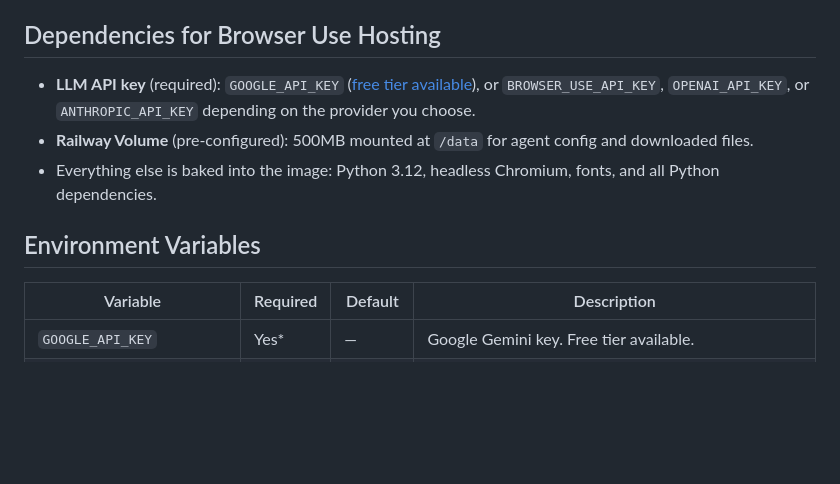
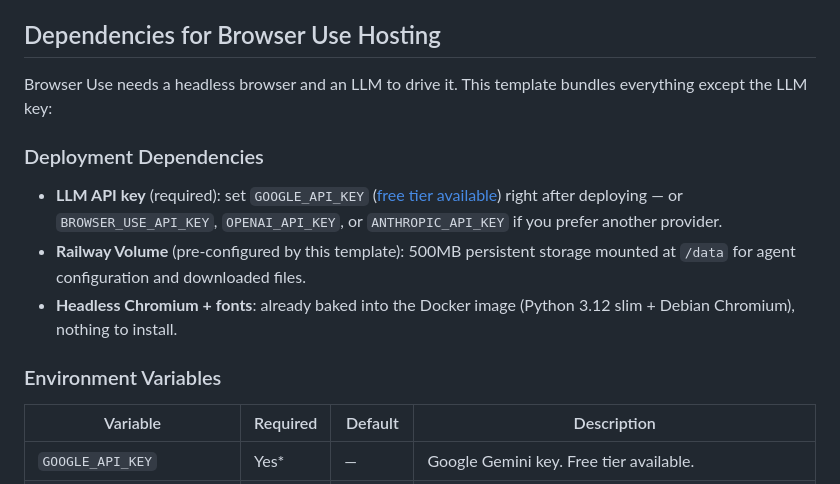
Before and after one commit to BURNI80/browser-use-railway-template, a Markdown page: docs/TEMPLATE_README.md, the part around the change. GitHub-like rendering; blank space fills up the shorter version.

Commit message:
docs: add required Deployment Dependencies section for marketplace

```diff
--- a/docs/TEMPLATE_README.md
+++ b/docs/TEMPLATE_README.md
@@ -15,11 +15,15 @@ This template deploys one Docker service that packages the official `browser-use
 
 ## Dependencies for Browser Use Hosting
 
-- **LLM API key** (required): `GOOGLE_API_KEY` ([free tier available](https://aistudio.google.com/apikey)), or `BROWSER_USE_API_KEY`, `OPENAI_API_KEY`, or `ANTHROPIC_API_KEY` depending on the provider you choose.
-- **Railway Volume** (pre-configured): 500MB mounted at `/data` for agent config and downloaded files.
-- Everything else is baked into the image: Python 3.12, headless Chromium, fonts, and all Python dependencies.
+Browser Use needs a headless browser and an LLM to drive it. This template bundles everything except the LLM key:
 
-## Environment Variables
+### Deployment Dependencies
+
+- **LLM API key** (required): set `GOOGLE_API_KEY` ([free tier available](https://aistudio.google.com/apikey)) right after deploying — or `BROWSER_USE_API_KEY`, `OPENAI_API_KEY`, or `ANTHROPIC_API_KEY` if you prefer another provider.
+- **Railway Volume** (pre-configured by this template): 500MB persistent storage mounted at `/data` for agent configuration and downloaded files.
+- **Headless Chromium + fonts**: already baked into the Docker image (Python 3.12 slim + Debian Chromium), nothing to install.
+
+### Environment Variables
 
 | Variable | Required | Default | Description |
 | --- | --- | --- | --- |
```
